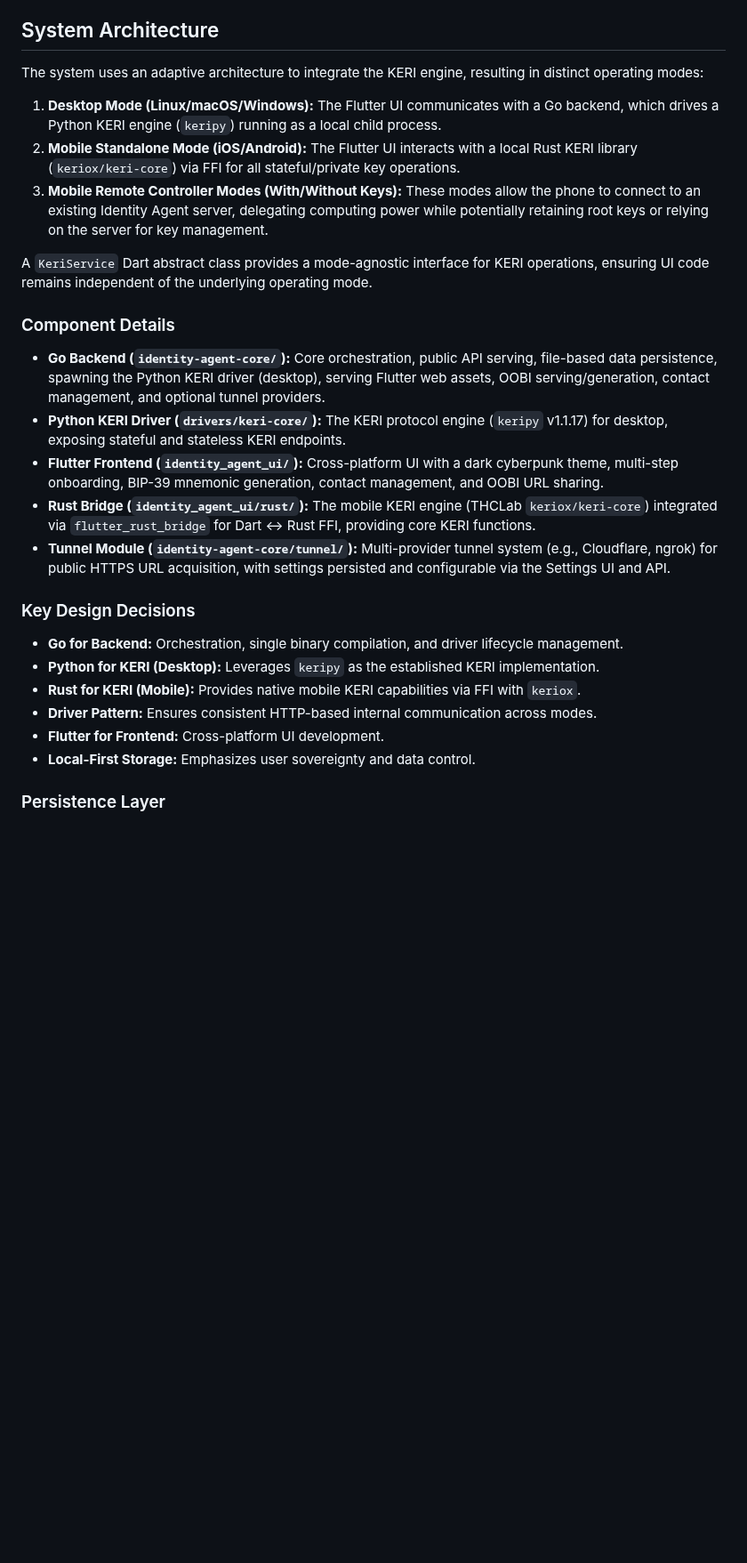
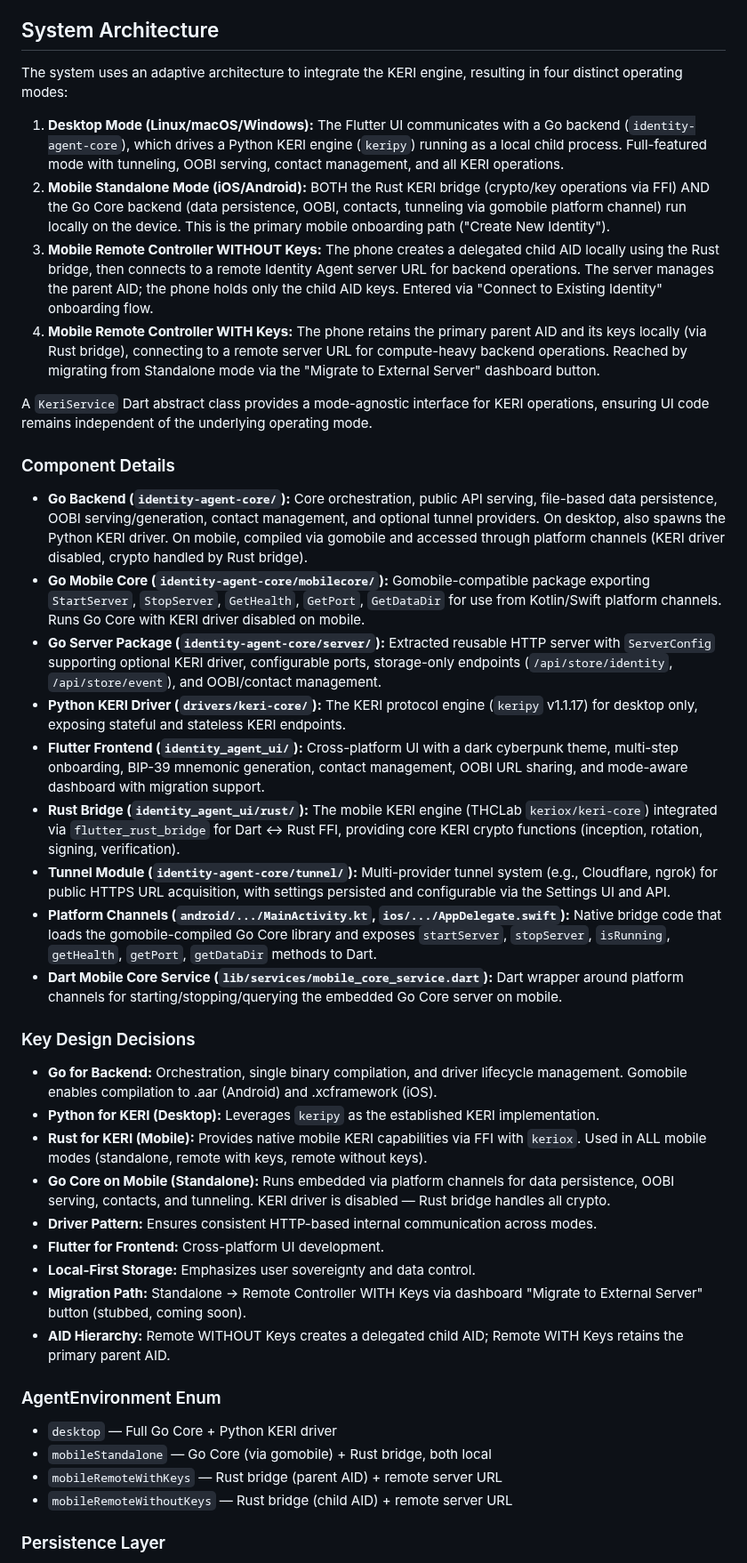
Before and after one commit to LF-Decentralized-Trust-labs/identity-bot, a Markdown page: replit.md, the part around one of its changes. Shown at 89% size. GitHub-like rendering; blank space fills up the shorter version.

Commit message:
Update system architecture to detail four distinct operating modes
Refactors `replit.md` to describe four distinct operating modes of the system architecture, detailing the roles of the Go backend, Rust bridge, and Python KERI engine in each mode.

Replit-Commit-Author: Agent
Replit-Commit-Session-Id: 0afaa0c5-24ac-4e48-9afb-03adbb5f983c
Replit-Commit-Checkpoint-Type: intermediate_checkpoint
Replit-Commit-Event-Id: 2ffc830d-95c2-4f20-ad4f-54a7084007f4
Replit-Commit-Screenshot-Url: https://storage.googleapis.com/screenshot-production-us-central1/77856362-d2d5-47d4-ba93-fac24525ca80/0afaa0c5-24ac-4e48-9afb-03adbb5f983c/9Bc6Tel
Replit-Helium-Checkpoint-Created: true

```diff
--- a/replit.md
+++ b/replit.md
@@ -11,30 +11,45 @@ Design theme: Dark cyberpunk aesthetic with monospace fonts, dark blue/green col
 
 ## System Architecture
 
-The system uses an adaptive architecture to integrate the KERI engine, resulting in distinct operating modes:
+The system uses an adaptive architecture to integrate the KERI engine, resulting in four distinct operating modes:
 
-1.  **Desktop Mode (Linux/macOS/Windows):** The Flutter UI communicates with a Go backend, which drives a Python KERI engine (`keripy`) running as a local child process.
-2.  **Mobile Standalone Mode (iOS/Android):** The Flutter UI interacts with a local Rust KERI library (`keriox/keri-core`) via FFI for all stateful/private key operations.
-3.  **Mobile Remote Controller Modes (With/Without Keys):** These modes allow the phone to connect to an existing Identity Agent server, delegating computing power while potentially retaining root keys or relying on the server for key management.
+1.  **Desktop Mode (Linux/macOS/Windows):** The Flutter UI communicates with a Go backend (`identity-agent-core`), which drives a Python KERI engine (`keripy`) running as a local child process. Full-featured mode with tunneling, OOBI serving, contact management, and all KERI operations.
+2.  **Mobile Standalone Mode (iOS/Android):** BOTH the Rust KERI bridge (crypto/key operations via FFI) AND the Go Core backend (data persistence, OOBI, contacts, tunneling via gomobile platform channel) run locally on the device. This is the primary mobile onboarding path ("Create New Identity").
+3.  **Mobile Remote Controller WITHOUT Keys:** The phone creates a delegated child AID locally using the Rust bridge, then connects to a remote Identity Agent server URL for backend operations. The server manages the parent AID; the phone holds only the child AID keys. Entered via "Connect to Existing Identity" onboarding flow.
+4.  **Mobile Remote Controller WITH Keys:** The phone retains the primary parent AID and its keys locally (via Rust bridge), connecting to a remote server URL for compute-heavy backend operations. Reached by migrating from Standalone mode via the "Migrate to External Server" dashboard button.
 
 A `KeriService` Dart abstract class provides a mode-agnostic interface for KERI operations, ensuring UI code remains independent of the underlying operating mode.
 
 ### Component Details
 
--   **Go Backend (`identity-agent-core/`):** Core orchestration, public API serving, file-based data persistence, spawning the Python KERI driver (desktop), serving Flutter web assets, OOBI serving/generation, contact management, and optional tunnel providers.
--   **Python KERI Driver (`drivers/keri-core/`):** The KERI protocol engine (`keripy` v1.1.17) for desktop, exposing stateful and stateless KERI endpoints.
--   **Flutter Frontend (`identity_agent_ui/`):** Cross-platform UI with a dark cyberpunk theme, multi-step onboarding, BIP-39 mnemonic generation, contact management, and OOBI URL sharing.
--   **Rust Bridge (`identity_agent_ui/rust/`):** The mobile KERI engine (THCLab `keriox/keri-core`) integrated via `flutter_rust_bridge` for Dart ↔ Rust FFI, providing core KERI functions.
+-   **Go Backend (`identity-agent-core/`):** Core orchestration, public API serving, file-based data persistence, OOBI serving/generation, contact management, and optional tunnel providers. On desktop, also spawns the Python KERI driver. On mobile, compiled via gomobile and accessed through platform channels (KERI driver disabled, crypto handled by Rust bridge).
+-   **Go Mobile Core (`identity-agent-core/mobilecore/`):** Gomobile-compatible package exporting `StartServer`, `StopServer`, `GetHealth`, `GetPort`, `GetDataDir` for use from Kotlin/Swift platform channels. Runs Go Core with KERI driver disabled on mobile.
+-   **Go Server Package (`identity-agent-core/server/`):** Extracted reusable HTTP server with `ServerConfig` supporting optional KERI driver, configurable ports, storage-only endpoints (`/api/store/identity`, `/api/store/event`), and OOBI/contact management.
+-   **Python KERI Driver (`drivers/keri-core/`):** The KERI protocol engine (`keripy` v1.1.17) for desktop only, exposing stateful and stateless KERI endpoints.
+-   **Flutter Frontend (`identity_agent_ui/`):** Cross-platform UI with a dark cyberpunk theme, multi-step onboarding, BIP-39 mnemonic generation, contact management, OOBI URL sharing, and mode-aware dashboard with migration support.
+-   **Rust Bridge (`identity_agent_ui/rust/`):** The mobile KERI engine (THCLab `keriox/keri-core`) integrated via `flutter_rust_bridge` for Dart ↔ Rust FFI, providing core KERI crypto functions (inception, rotation, signing, verification).
 -   **Tunnel Module (`identity-agent-core/tunnel/`):** Multi-provider tunnel system (e.g., Cloudflare, ngrok) for public HTTPS URL acquisition, with settings persisted and configurable via the Settings UI and API.
+-   **Platform Channels (`android/.../MainActivity.kt`, `ios/.../AppDelegate.swift`):** Native bridge code that loads the gomobile-compiled Go Core library and exposes `startServer`, `stopServer`, `isRunning`, `getHealth`, `getPort`, `getDataDir` methods to Dart.
+-   **Dart Mobile Core Service (`lib/services/mobile_core_service.dart`):** Dart wrapper around platform channels for starting/stopping/querying the embedded Go Core server on mobile.
 
 ### Key Design Decisions
 
--   **Go for Backend:** Orchestration, single binary compilation, and driver lifecycle management.
+-   **Go for Backend:** Orchestration, single binary compilation, and driver lifecycle management. Gomobile enables compilation to .aar (Android) and .xcframework (iOS).
 -   **Python for KERI (Desktop):** Leverages `keripy` as the established KERI implementation.
--   **Rust for KERI (Mobile):** Provides native mobile KERI capabilities via FFI with `keriox`.
+-   **Rust for KERI (Mobile):** Provides native mobile KERI capabilities via FFI with `keriox`. Used in ALL mobile modes (standalone, remote with keys, remote without keys).
+-   **Go Core on Mobile (Standalone):** Runs embedded via platform channels for data persistence, OOBI serving, contacts, and tunneling. KERI driver is disabled — Rust bridge handles all crypto.
 -   **Driver Pattern:** Ensures consistent HTTP-based internal communication across modes.
 -   **Flutter for Frontend:** Cross-platform UI development.
 -   **Local-First Storage:** Emphasizes user sovereignty and data control.
+-   **Migration Path:** Standalone → Remote Controller WITH Keys via dashboard "Migrate to External Server" button (stubbed, coming soon).
+-   **AID Hierarchy:** Remote WITHOUT Keys creates a delegated child AID; Remote WITH Keys retains the primary parent AID.
+
+### AgentEnvironment Enum
+
+-   `desktop` — Full Go Core + Python KERI driver
+-   `mobileStandalone` — Go Core (via gomobile) + Rust bridge, both local
+-   `mobileRemoteWithKeys` — Rust bridge (parent AID) + remote server URL
+-   `mobileRemoteWithoutKeys` — Rust bridge (child AID) + remote server URL
 
 ### Persistence Layer
 
```
Also changed, not shown: other parts of replit.md (+9 -1 lines).
